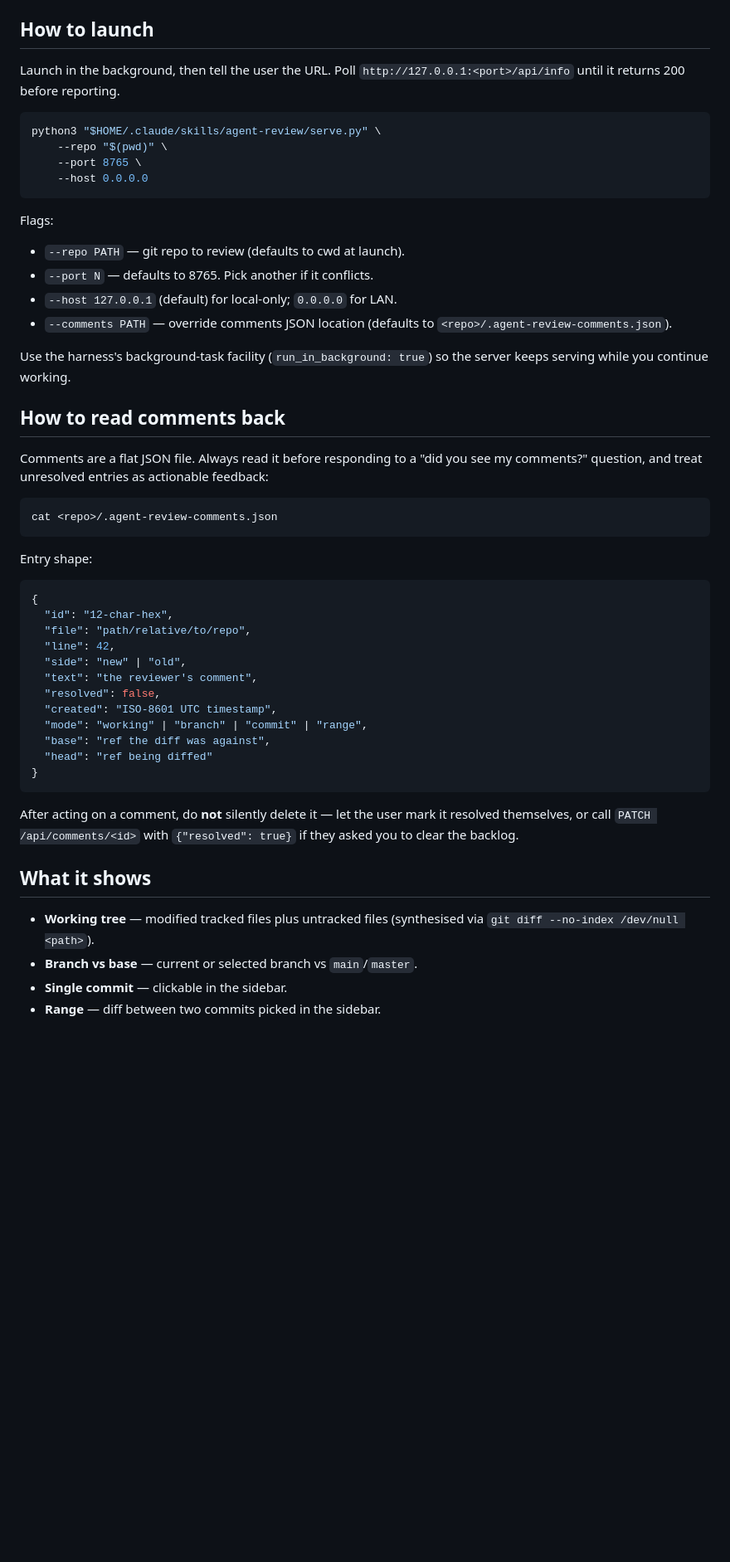
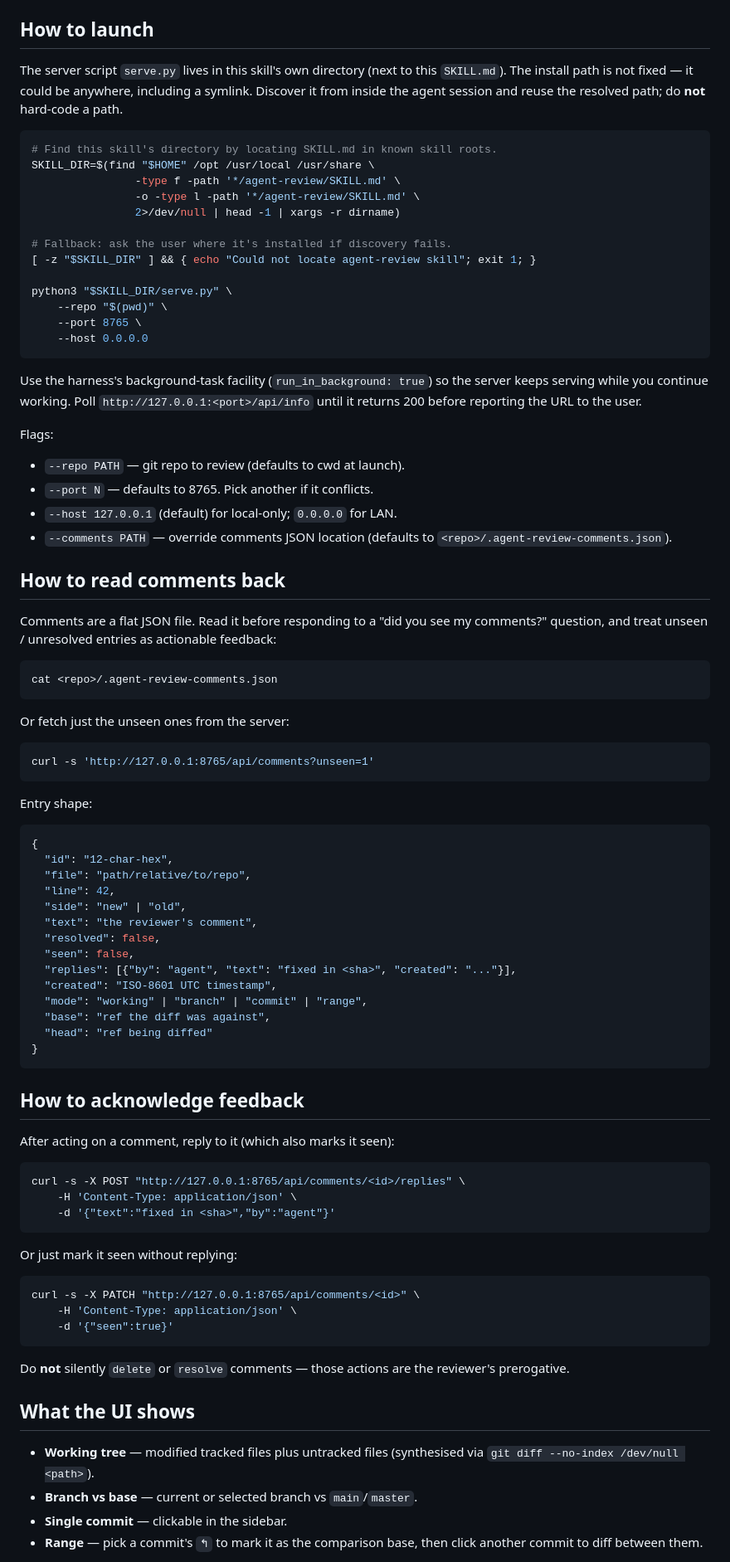
Before and after one commit to ogoffart/agent-review, a Markdown page: agent-review/SKILL.md, the part around one of its changes. Shown at 83% size. Rendered like a GitHub page; blank space fills up the shorter version.

Commit message:
Drop hardcoded paths from SKILL.md
The skill could be installed anywhere — not necessarily under
~/.claude. Replace the hardcoded $HOME/.claude/skills/agent-review
path with a discovery snippet that finds SKILL.md in the common
skill roots and resolves SKILL_DIR from it. Also document the new
seen / reply endpoints so agents can acknowledge feedback.

````diff
--- a/agent-review/SKILL.md
+++ b/agent-review/SKILL.md
@@ -42,16 +34,31 @@ Do **not** use for:
 
 ## How to launch
 
-Launch in the background, then tell the user the URL. Poll
-`http://127.0.0.1:<port>/api/info` until it returns 200 before
-reporting.
+The server script `serve.py` lives in this skill's own directory
+(next to this `SKILL.md`). The install path is not fixed — it could
+be anywhere, including a symlink. Discover it from inside the agent
+session and reuse the resolved path; do **not** hard-code a path.
 
 ```sh
-python3 "$HOME/.claude/skills/agent-review/serve.py" \
+# Find this skill's directory by locating SKILL.md in known skill roots.
+SKILL_DIR=$(find "$HOME" /opt /usr/local /usr/share \
+                -type f -path '*/agent-review/SKILL.md' \
+                -o -type l -path '*/agent-review/SKILL.md' \
+                2>/dev/null | head -1 | xargs -r dirname)
+
+# Fallback: ask the user where it's installed if discovery fails.
+[ -z "$SKILL_DIR" ] && { echo "Could not locate agent-review skill"; exit 1; }
+
+python3 "$SKILL_DIR/serve.py" \
     --repo "$(pwd)" \
     --port 8765 \
     --host 0.0.0.0
 ```
+
+Use the harness's background-task facility (`run_in_background: true`)
+so the server keeps serving while you continue working. Poll
+`http://127.0.0.1:<port>/api/info` until it returns 200 before
+reporting the URL to the user.
 
 Flags:
 
@@ -61,17 +68,20 @@ Flags:
 - `--comments PATH` — override comments JSON location (defaults to
   `<repo>/.agent-review-comments.json`).
 
-Use the harness's background-task facility (`run_in_background: true`)
-so the server keeps serving while you continue working.
-
 ## How to read comments back
 
-Comments are a flat JSON file. Always read it before responding to a
-"did you see my comments?" question, and treat unresolved entries as
-actionable feedback:
+Comments are a flat JSON file. Read it before responding to a
+"did you see my comments?" question, and treat unseen / unresolved
+entries as actionable feedback:
 
 ```sh
 cat <repo>/.agent-review-comments.json
+```
+
+Or fetch just the unseen ones from the server:
+
+```sh
+curl -s 'http://127.0.0.1:8765/api/comments?unseen=1'
 ```
 
 Entry shape:
@@ -84,6 +94,8 @@ Entry shape:
   "side": "new" | "old",
   "text": "the reviewer's comment",
   "resolved": false,
+  "seen": false,
+  "replies": [{"by": "agent", "text": "fixed in <sha>", "created": "..."}],
   "created": "ISO-8601 UTC timestamp",
   "mode": "working" | "branch" | "commit" | "range",
   "base": "ref the diff was against",
@@ -91,16 +103,33 @@ Entry shape:
 }
 ```
 
-After acting on a comment, do **not** silently delete it — let the user
-mark it resolved themselves, or call
-`PATCH /api/comments/<id>` with `{"resolved": true}` if they asked you
-to clear the backlog.
+## How to acknowledge feedback
 
-## What it shows
+After acting on a comment, reply to it (which also marks it seen):
+
+```sh
+curl -s -X POST "http://127.0.0.1:8765/api/comments/<id>/replies" \
+    -H 'Content-Type: application/json' \
+    -d '{"text":"fixed in <sha>","by":"agent"}'
+```
+
+Or just mark it seen without replying:
+
+```sh
+curl -s -X PATCH "http://127.0.0.1:8765/api/comments/<id>" \
+    -H 'Content-Type: application/json' \
+    -d '{"seen":true}'
+```
+
+Do **not** silently `delete` or `resolve` comments — those actions are
+the reviewer's prerogative.
+
+## What the UI shows
 
 - **Working tree** — modified tracked files plus untracked files
   (synthesised via `git diff --no-index /dev/null <path>`).
 - **Branch vs base** — current or selected branch vs `main`/`master`.
 - **Single commit** — clickable in the sidebar.
-- **Range** — diff between two commits picked in the sidebar.
+- **Range** — pick a commit's `↰` to mark it as the comparison base,
+  then click another commit to diff between them.
 
````
Also changed, not shown: other parts of agent-review/SKILL.md (+6 -14 lines).
